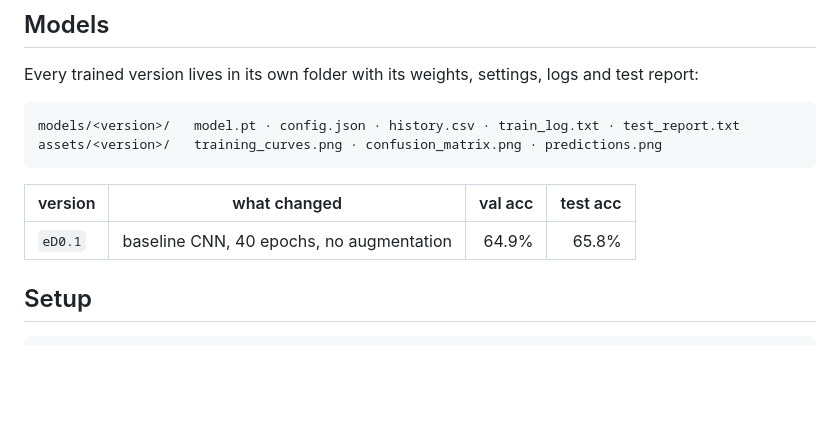
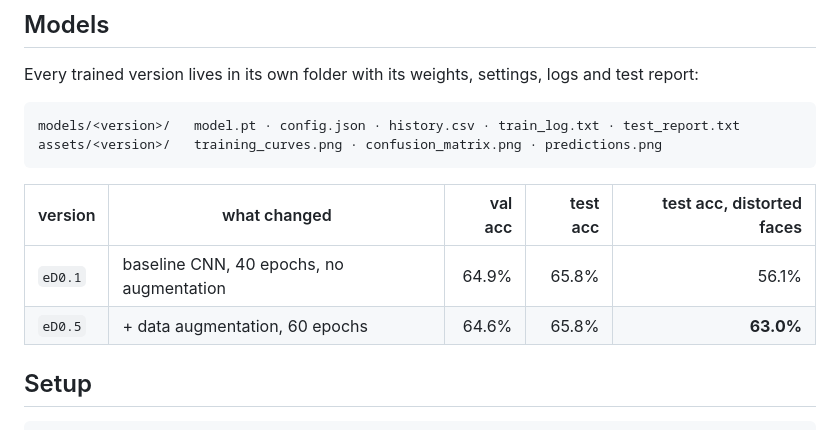
Before and after one commit to tegemenozyurek/emotionDetecter, a Markdown page: README.md, the part around the change printed below. Rendered like a GitHub page; blank space fills up the shorter version.

````diff
--- a/README.md
+++ b/README.md
@@ -21,9 +21,10 @@ models/<version>/   model.pt · config.json · history.csv · train_log.txt · t
 assets/<version>/   training_curves.png · confusion_matrix.png · predictions.png
 ```
 
-| version | what changed | val acc | test acc |
-|---|---|---:|---:|
-| `eD0.1` | baseline CNN, 40 epochs, no augmentation | 64.9% | 65.8% |
+| version | what changed | val acc | test acc | test acc, distorted faces |
+|---|---|---:|---:|---:|
+| `eD0.1` | baseline CNN, 40 epochs, no augmentation | 64.9% | 65.8% | 56.1% |
+| `eD0.5` | + data augmentation, 60 epochs | 64.6% | 65.8% | **63.0%** |
 
 ## Setup
 
````
Also changed, not shown: other parts of README.md (+25 -2 lines), assets/augmentation.png (added), assets/eD0.5/confusion_matrix.png (added), assets/eD0.5/predictions.png (added), assets/eD0.5/training_curves.png (added), assets/robustness.png (added), 9 other files.
